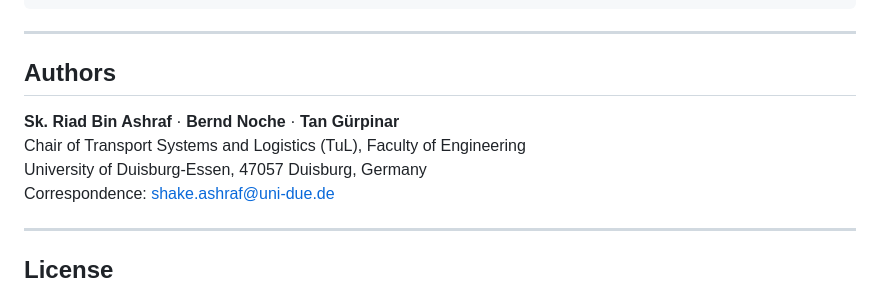
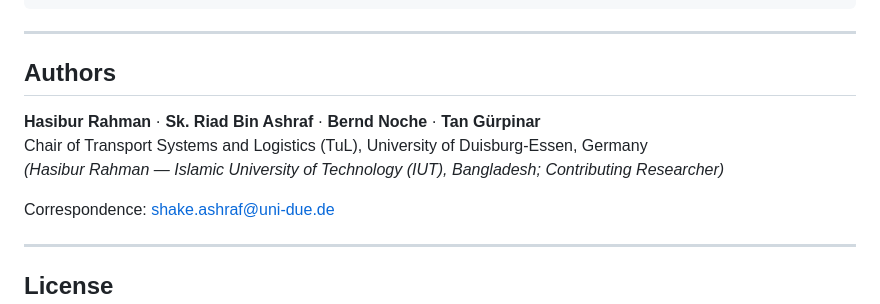
Before and after one commit to hasiburrahman4/hasiburrahman4.github.io, a Markdown page: README.md, the part around the change. Rendered like a GitHub page.

Commit message:
Revise authors section in README.md
Updated authors section with additional contributor information.

```diff
--- a/README.md
+++ b/README.md
@@ -190,10 +190,10 @@ If you use this code in your research, please cite:
 ---
 
 ## Authors
+**Hasibur Rahman** · **Sk. Riad Bin Ashraf** · **Bernd Noche** · **Tan Gürpinar**
+Chair of Transport Systems and Logistics (TuL), University of Duisburg-Essen, Germany
+*(Hasibur Rahman — Islamic University of Technology (IUT), Bangladesh; Contributing Researcher)*
 
-**Sk. Riad Bin Ashraf** · **Bernd Noche** · **Tan Gürpinar**
-Chair of Transport Systems and Logistics (TuL), Faculty of Engineering
-University of Duisburg-Essen, 47057 Duisburg, Germany
 Correspondence: shake.ashraf@uni-due.de
 
 ---
```
